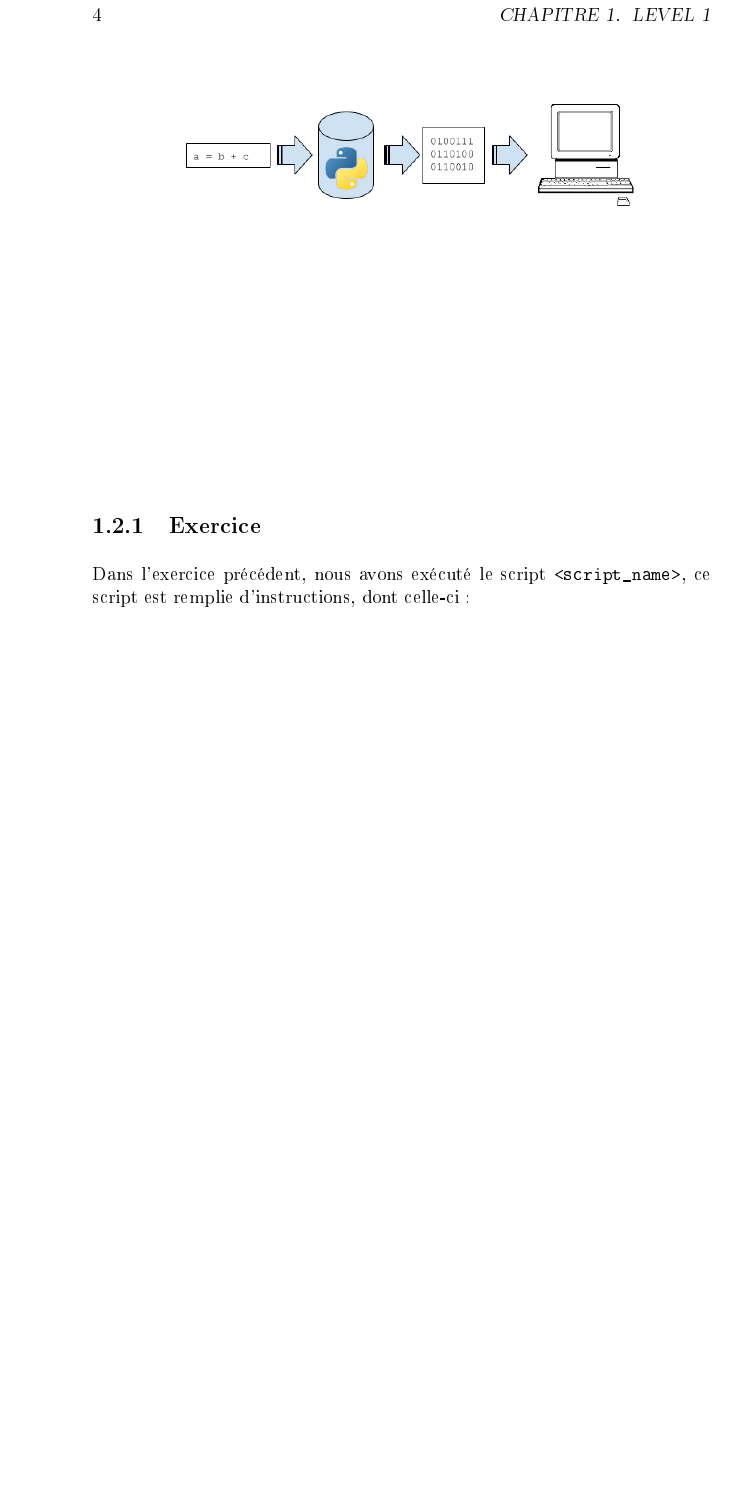
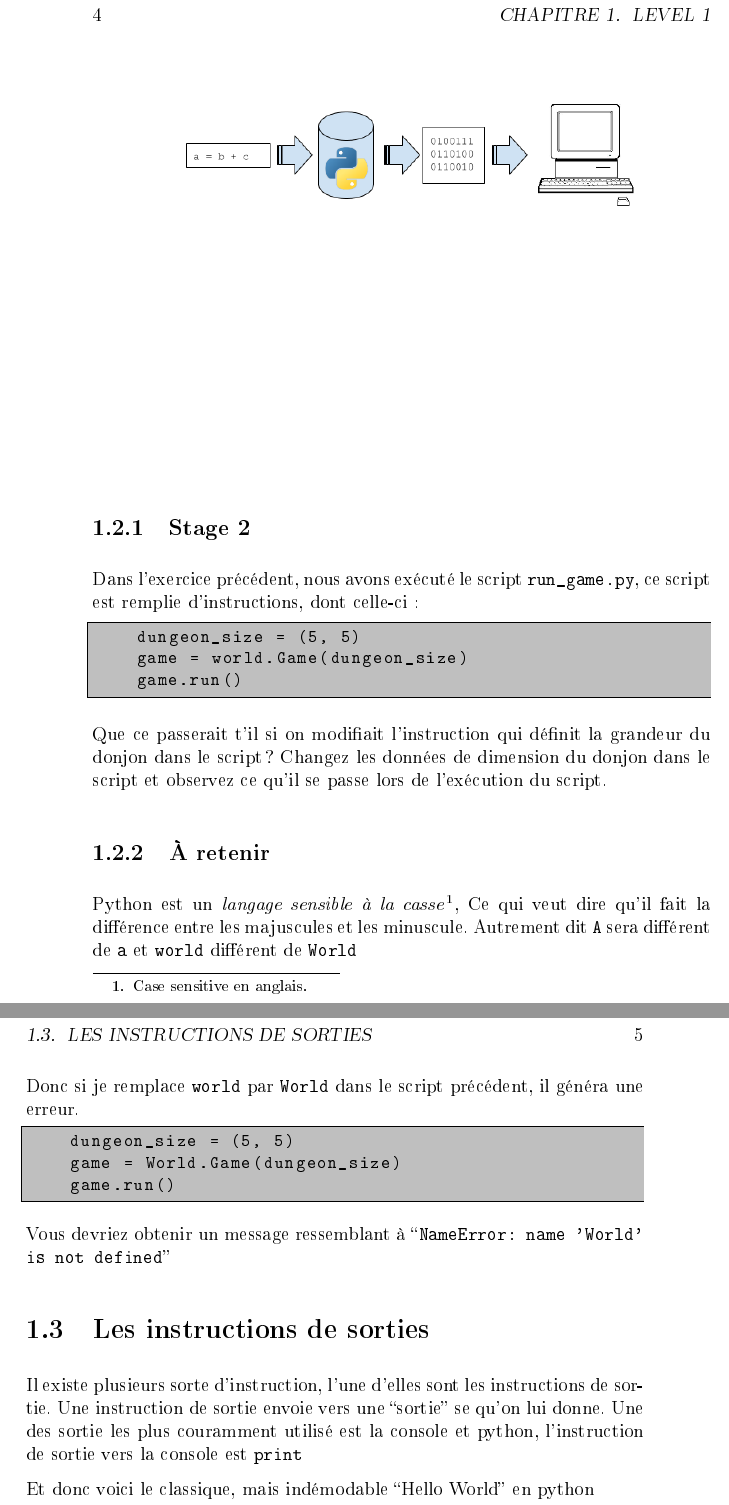
Before and after one commit to thsempai/intro2programming, a LaTeX book (courses/cours.tex): part of page 4 of 4 before the commit and two parts of pages 4 and 5 of 5 after it, the two joined at a grey line, cut so that both start at the same text, the shorter picture padded with empty space. The pictures show the PDF file courses/cours.pdf that the author committed with the source.

Commit message:
stahe 2: Ok

```diff
--- a/courses/cours.tex
+++ b/courses/cours.tex
@@ -37,5 +57,5 @@ sera \emph{interprété} afin d’être compris par la machine.
 \includegraphics[scale=0.5]{translate_code.png}
 \end{figure}
 
-\subsection{Exercice}
+\subsection{Stage 1}
 
@@ -45,14 +65,49 @@ Executer le script se trouvant dans le dossier \path{<dossier\_path>}
 
 Pour ``commander'' l’ordinateur, on lui donne des \emph{instructions}, le plus souvent, c’est instructions seront regroupées dans un \emph{script}.
 
-\subsection{Exercice}
+\subsection{Stage 2}
 
-Dans l’exercice précédent, nous avons exécuté le script \path{<script\_name>}, ce script est remplie d’instructions, dont celle-ci:
+Dans l’exercice précédent, nous avons exécuté le script \path{run\_game.py}, ce script est remplie d’instructions, dont celle-ci:
 
-%%ajouter code qui définit les dimensions du donjons
+\begin{lstlisting}
+    dungeon_size = (5, 5)
+    game = world.Game(dungeon_size)
+    game.run()
+\end{lstlisting}
 
-Que ce passerait t’il si on modifiait l’instruction dans le script?
+Que ce passerait t’il si on modifiait l’instruction qui définit la grandeur du donjon dans le script?
+Changez les données de dimension du donjon dans le script et observez ce qu'il se passe lors de l'exécution du script.
 
+\subsection{\`{A} retenir}
+
+Python est un \emph{langage sensible à la casse}\footnote{Case sensitive en anglais.}, Ce qui veut dire qu'il fait la différence entre les majuscules et les minuscule. Autrement dit \codeintext{A} sera différent de \codeintext{a} et \codeintext{world} différent de \codeintext{World}
+
+Donc si je remplace \codeintext{world} par \codeintext{World} dans le script précédent, il généra une erreur.
+
+\begin{lstlisting}
+    dungeon_size = (5, 5)
+    game = World.Game(dungeon_size)
+    game.run()
+\end{lstlisting}
+
+Vous devriez obtenir un message ressemblant à ``\codeintext{NameError: name 'World' is not defined}''
+
+
+\section{Les instructions de sorties}
+
+Il existe plusieurs sorte d’instruction, l’une d’elles sont les instructions de sortie.
+Une instruction de sortie envoie vers une “sortie” se qu’on lui donne.
+Une des sortie les plus couramment utilisé est la console et python, l’instruction de sortie vers la console est \codeintext{print}
+
+Et donc voici le classique, mais indémodable “Hello World” en python
+
+\begin{lstlisting}
+    print('Hello World!')
+\end{lstlisting}
+
+
+\subsection{Stage 3}
+Lorsque le donjon est créé, signalez-le par un message dans la \emph{console}.
 \end{document}
 
 Matière:
```
Also changed, not shown: courses/cours.pdf, courses/cours.tex (59 more changed lines), 2 other files.
